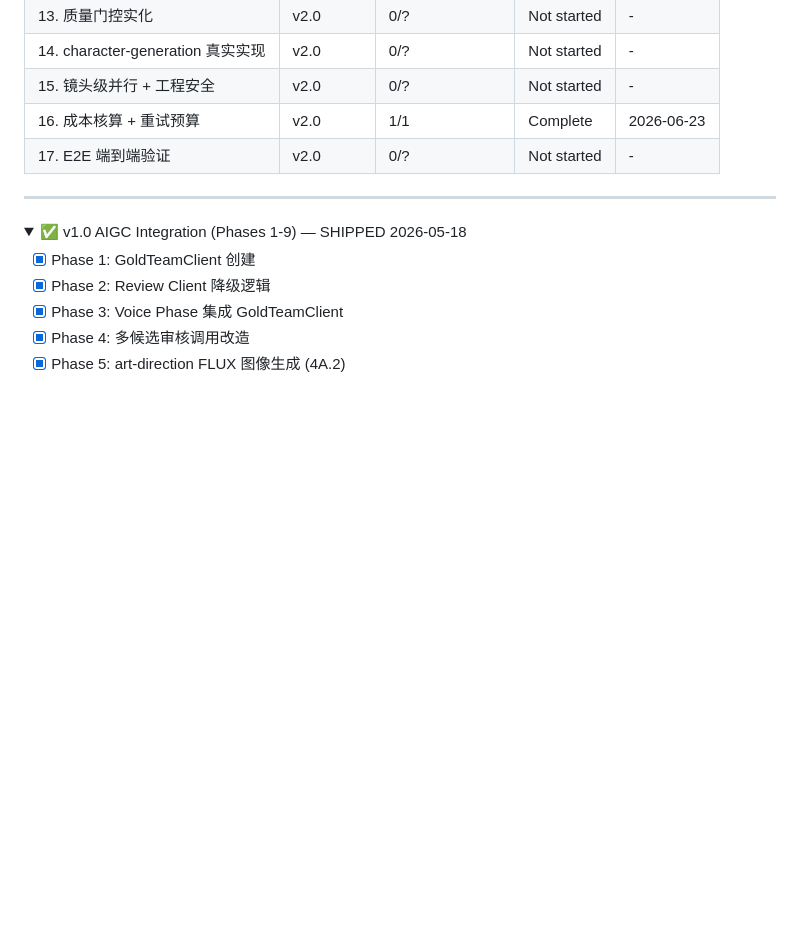
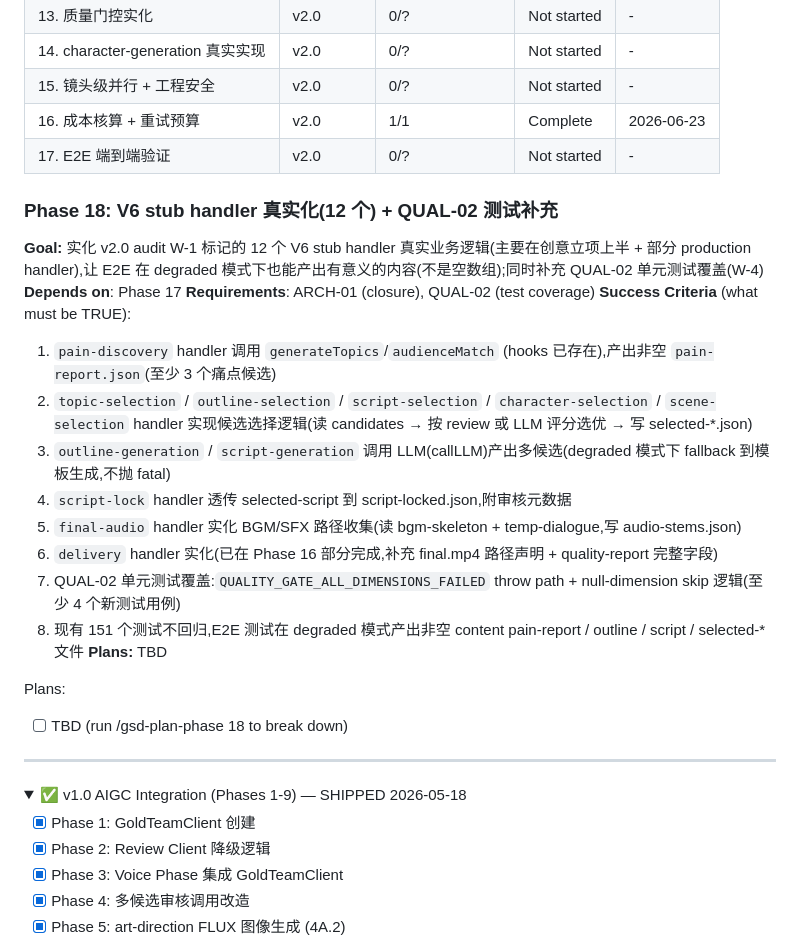
Before and after one commit to kaiger666888/kais-movie-agent, a Markdown page: .planning/ROADMAP.md, the part around the change. Drawn GitHub-style; folded sections open; blank space fills up the shorter version.

Commit message:
docs(18): add closure phase — 12 stub handler real impl + QUAL-02 tests

```diff
--- a/.planning/ROADMAP.md
+++ b/.planning/ROADMAP.md
@@ -158,6 +158,25 @@ Phases execute in numeric order: 10 → 11 → 12 → 13 → 14 → 15 → 16
 | 16. 成本核算 + 重试预算 | v2.0 | 1/1 | Complete | 2026-06-23 |
 | 17. E2E 端到端验证 | v2.0 | 0/? | Not started | - |
 
+### Phase 18: V6 stub handler 真实化(12 个) + QUAL-02 测试补充
+
+**Goal:** 实化 v2.0 audit W-1 标记的 12 个 V6 stub handler 真实业务逻辑(主要在创意立项上半 + 部分 production handler),让 E2E 在 degraded 模式下也能产出有意义的内容(不是空数组);同时补充 QUAL-02 单元测试覆盖(W-4)
+**Depends on**: Phase 17
+**Requirements**: ARCH-01 (closure), QUAL-02 (test coverage)
+**Success Criteria** (what must be TRUE):
+  1. `pain-discovery` handler 调用 `generateTopics`/`audienceMatch` (hooks 已存在),产出非空 `pain-report.json`(至少 3 个痛点候选)
+  2. `topic-selection` / `outline-selection` / `script-selection` / `character-selection` / `scene-selection` handler 实现候选选择逻辑(读 candidates → 按 review 或 LLM 评分选优 → 写 selected-*.json)
+  3. `outline-generation` / `script-generation` 调用 LLM(callLLM)产出多候选(degraded 模式下 fallback 到模板生成,不抛 fatal)
+  4. `script-lock` handler 透传 selected-script 到 script-locked.json,附审核元数据
+  5. `final-audio` handler 实化 BGM/SFX 路径收集(读 bgm-skeleton + temp-dialogue,写 audio-stems.json)
+  6. `delivery` handler 实化(已在 Phase 16 部分完成,补充 final.mp4 路径声明 + quality-report 完整字段)
+  7. QUAL-02 单元测试覆盖:`QUALITY_GATE_ALL_DIMENSIONS_FAILED` throw path + null-dimension skip 逻辑(至少 4 个新测试用例)
+  8. 现有 151 个测试不回归,E2E 测试在 degraded 模式产出非空 content pain-report / outline / script / selected-* 文件
+**Plans:** TBD
+
+Plans:
+- [ ] TBD (run /gsd-plan-phase 18 to break down)
+
 ---
 
 <details>
```
